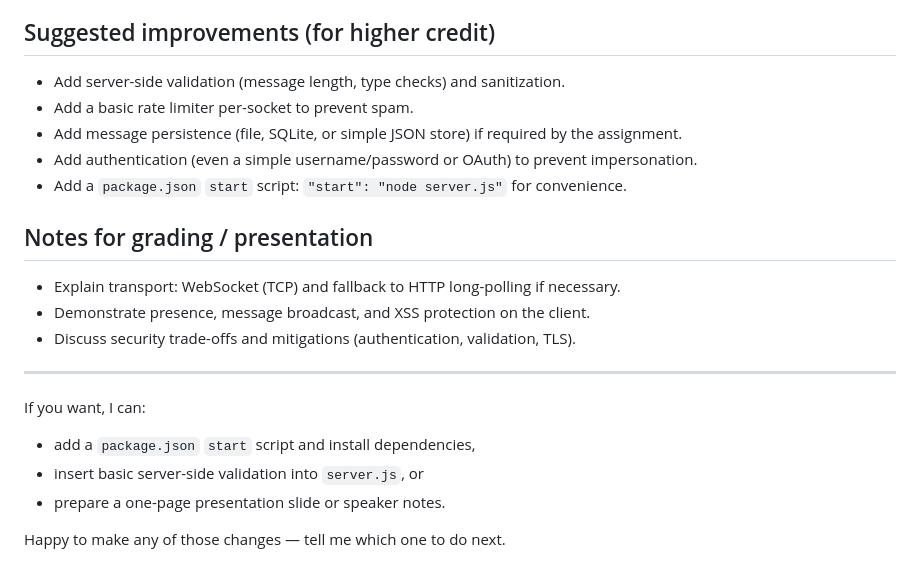
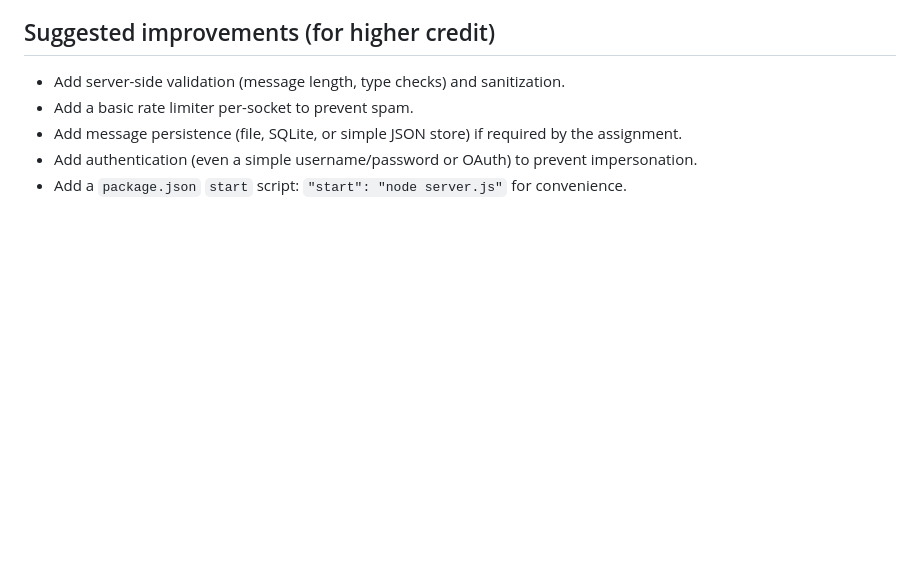
Before and after one commit to jae-n/real-time-chat-app, a Markdown page: README.md, the part around the change. Drawn GitHub-style; blank space fills up the shorter version.

Commit message:
Clean up README by removing grading notes
Removed grading notes and optional tasks from README.

```diff
--- a/README.md
+++ b/README.md
@@ -124,17 +124,3 @@ node server.js
 - Add message persistence (file, SQLite, or simple JSON store) if required by the assignment.
 - Add authentication (even a simple username/password or OAuth) to prevent impersonation.
 - Add a `package.json` `start` script: `"start": "node server.js"` for convenience.
-
-## Notes for grading / presentation
-- Explain transport: WebSocket (TCP) and fallback to HTTP long-polling if necessary.
-- Demonstrate presence, message broadcast, and XSS protection on the client.
-- Discuss security trade-offs and mitigations (authentication, validation, TLS).
-
----
-
-If you want, I can:
-- add a `package.json` `start` script and install dependencies,
-- insert basic server-side validation into `server.js`, or
-- prepare a one-page presentation slide or speaker notes.
-
-Happy to make any of those changes — tell me which one to do next.
```
